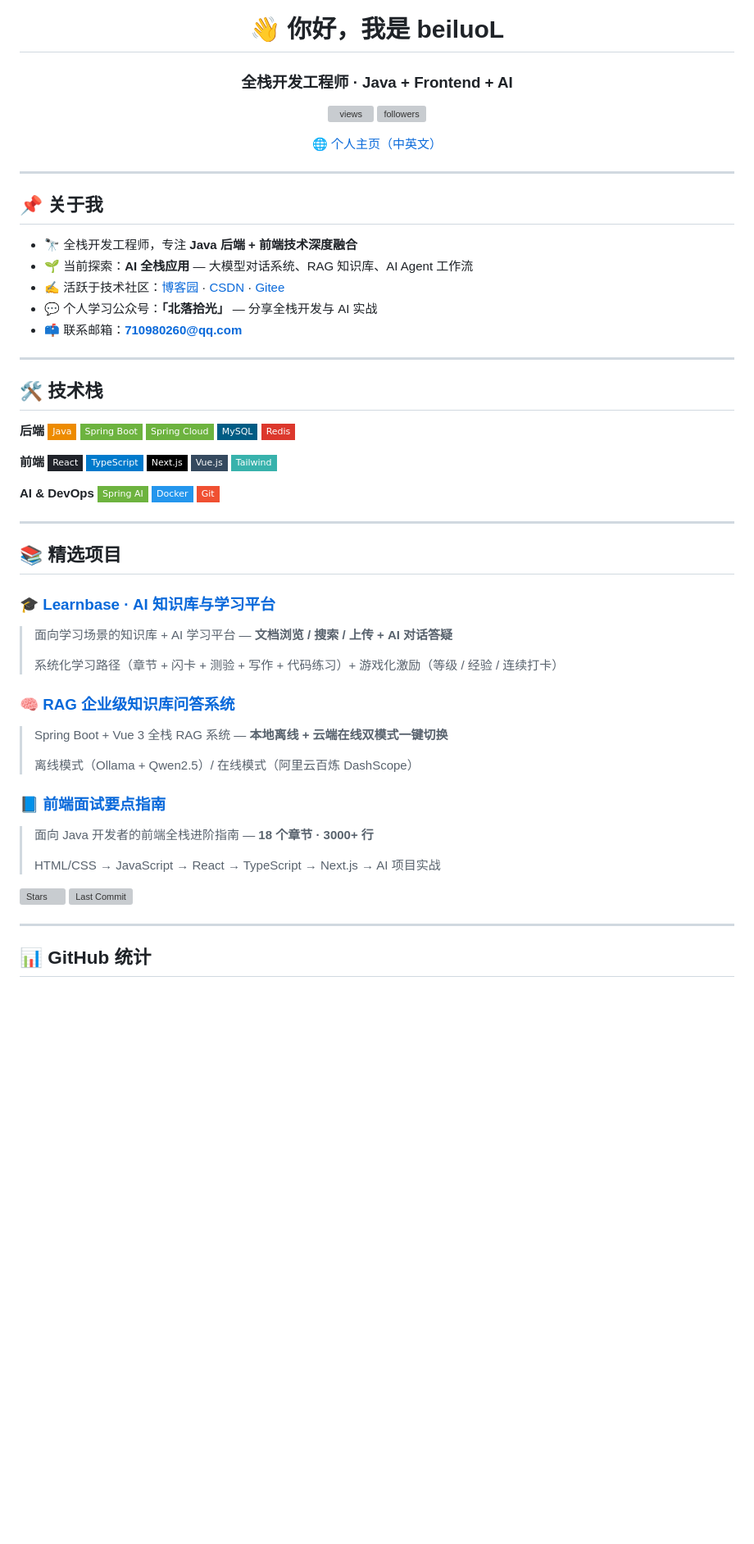
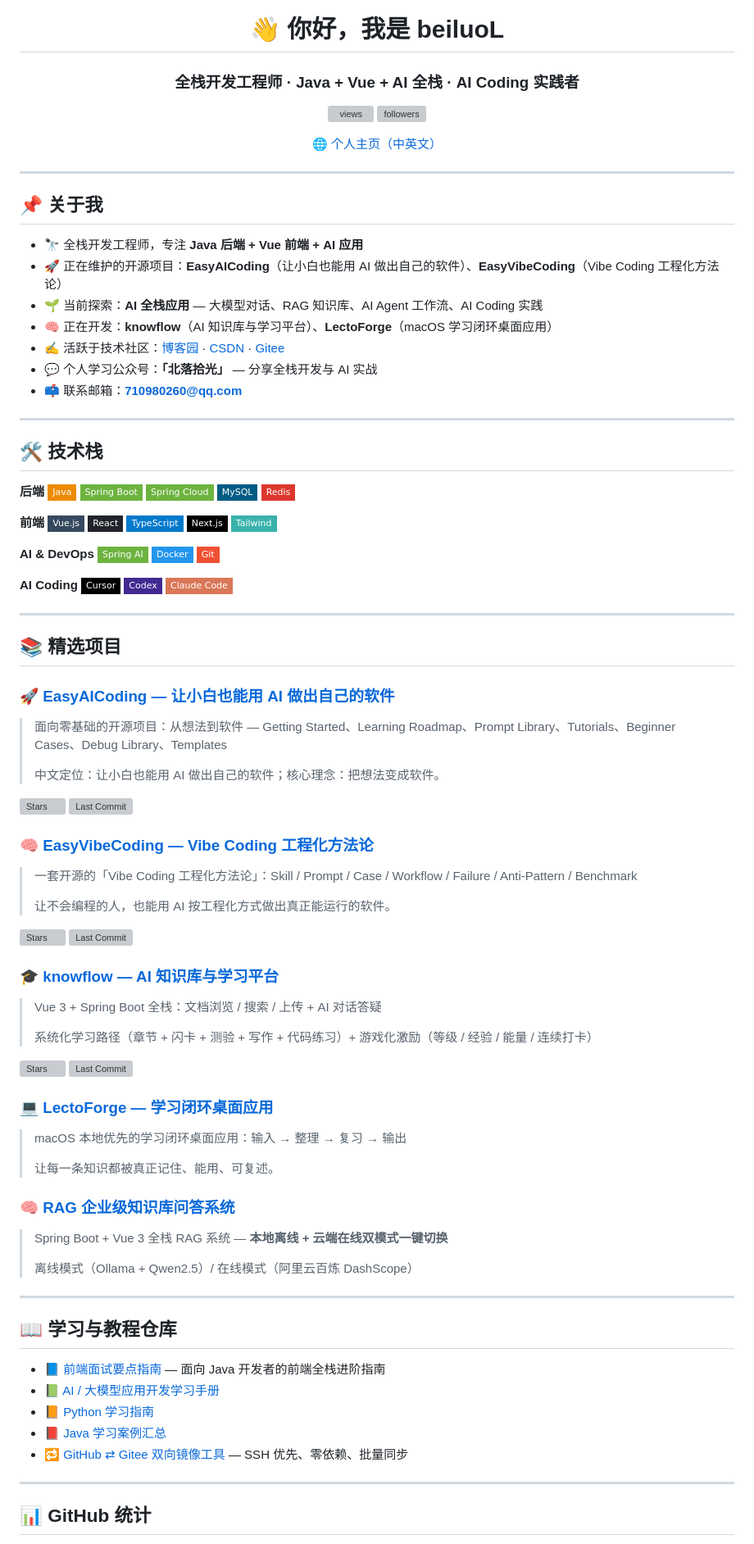
Before and after one commit to beiluoL/beiluoL, a Markdown page: README.md, the part around the change. Shown at 82% size. Drawn GitHub-style; badges without logos; blank space fills up the shorter version; grey boxes are pictures that could not be loaded.

Commit message:
docs: update profile with latest projects

```diff
--- a/README.md
+++ b/README.md
@@ -1,5 +1,5 @@
 <h1 align="center">👋 你好，我是 beiluoL</h1>
-<h3 align="center">全栈开发工程师 · Java + Frontend + AI</h3>
+<h3 align="center">全栈开发工程师 · Java + Vue + AI 全栈 · AI Coding 实践者</h3>
 
 <p align="center">
   <img src="https://komarev.com/ghpvc/?username=beiluoL&label=访客&color=8b5cf6&style=flat-square" alt="views" />
@@ -14,8 +14,10 @@
 
 ## 📌 关于我
 
-- 🔭 全栈开发工程师，专注 **Java 后端 + 前端技术深度融合**
-- 🌱 当前探索：**AI 全栈应用** — 大模型对话系统、RAG 知识库、AI Agent 工作流
+- 🔭 全栈开发工程师，专注 **Java 后端 + Vue 前端 + AI 应用**
+- 🚀 正在维护的开源项目：**EasyAICoding**（让小白也能用 AI 做出自己的软件）、**EasyVibeCoding**（Vibe Coding 工程化方法论）
+- 🌱 当前探索：**AI 全栈应用** — 大模型对话、RAG 知识库、AI Agent 工作流、AI Coding 实践
+- 🧠 正在开发：**knowflow**（AI 知识库与学习平台）、**LectoForge**（macOS 学习闭环桌面应用）
 - ✍️ 活跃于技术社区：[博客园](https://www.cnblogs.com/beiluoL) · [CSDN](https://blog.csdn.net/beiluoL) · [Gitee](https://gitee.com/beiluol)
 - 💬 个人学习公众号：**「北落拾光」** — 分享全栈开发与 AI 实战
 - 📫 联系邮箱：**710980260@qq.com**
@@ -32,10 +34,10 @@
 ![Redis](https://img.shields.io/badge/-Redis-DC382D?style=flat-square&logo=redis&logoColor=white)
 
 **前端**
+![Vue.js](https://img.shields.io/badge/-Vue.js-35495E?style=flat-square&logo=vuedotjs&logoColor=4FC08D)
 ![React](https://img.shields.io/badge/-React-20232A?style=flat-square&logo=react&logoColor=61DAFB)
 ![TypeScript](https://img.shields.io/badge/-TypeScript-007ACC?style=flat-square&logo=typescript&logoColor=white)
 ![Next.js](https://img.shields.io/badge/-Next.js-000000?style=flat-square&logo=nextdotjs&logoColor=white)
-![Vue.js](https://img.shields.io/badge/-Vue.js-35495E?style=flat-square&logo=vuedotjs&logoColor=4FC08D)
 ![Tailwind](https://img.shields.io/badge/-Tailwind-38B2AC?style=flat-square&logo=tailwind-css&logoColor=white)
 
 **AI & DevOps**
@@ -43,27 +45,58 @@
 ![Docker](https://img.shields.io/badge/-Docker-2496ED?style=flat-square&logo=docker&logoColor=white)
 ![Git](https://img.shields.io/badge/-Git-F05032?style=flat-square&logo=git&logoColor=white)
 
+**AI Coding**
+![Cursor](https://img.shields.io/badge/-Cursor-000000?style=flat-square)
+![Codex](https://img.shields.io/badge/-Codex-412991?style=flat-square)
+![Claude Code](https://img.shields.io/badge/-Claude_Code-D97757?style=flat-square)
+
 ---
 
 ## 📚 精选项目
 
-### 🎓 [Learnbase · AI 知识库与学习平台](https://github.com/beiluoL/learnbase)
-> 面向学习场景的知识库 + AI 学习平台 — **文档浏览 / 搜索 / 上传 + AI 对话答疑**
+### 🚀 [EasyAICoding — 让小白也能用 AI 做出自己的软件](https://github.com/beiluoL/EasyAICoding)
+> 面向零基础的开源项目：从想法到软件 — Getting Started、Learning Roadmap、Prompt Library、Tutorials、Beginner Cases、Debug Library、Templates
 >
-> 系统化学习路径（章节 + 闪卡 + 测验 + 写作 + 代码练习）+ 游戏化激励（等级 / 经验 / 连续打卡）
+> 中文定位：让小白也能用 AI 做出自己的软件；核心理念：把想法变成软件。
+
+![Stars](https://img.shields.io/github/stars/beiluoL/EasyAICoding?style=social)
+![Last Commit](https://img.shields.io/github/last-commit/beiluoL/EasyAICoding?style=flat-square)
+
+### 🧠 [EasyVibeCoding — Vibe Coding 工程化方法论](https://github.com/beiluoL/EasyVibeCoding)
+> 一套开源的「Vibe Coding 工程化方法论」：Skill / Prompt / Case / Workflow / Failure / Anti-Pattern / Benchmark
+>
+> 让不会编程的人，也能用 AI 按工程化方式做出真正能运行的软件。
+
+![Stars](https://img.shields.io/github/stars/beiluoL/EasyVibeCoding?style=social)
+![Last Commit](https://img.shields.io/github/last-commit/beiluoL/EasyVibeCoding?style=flat-square)
+
+### 🎓 [knowflow — AI 知识库与学习平台](https://github.com/beiluoL/knowflow)
+> Vue 3 + Spring Boot 全栈：文档浏览 / 搜索 / 上传 + AI 对话答疑
+>
+> 系统化学习路径（章节 + 闪卡 + 测验 + 写作 + 代码练习）+ 游戏化激励（等级 / 经验 / 能量 / 连续打卡）
+
+![Stars](https://img.shields.io/github/stars/beiluoL/knowflow?style=social)
+![Last Commit](https://img.shields.io/github/last-commit/beiluoL/knowflow?style=flat-square)
+
+### 💻 [LectoForge — 学习闭环桌面应用](https://github.com/beiluoL/LectoForge)
+> macOS 本地优先的学习闭环桌面应用：输入 → 整理 → 复习 → 输出
+>
+> 让每一条知识都被真正记住、能用、可复述。
 
 ### 🧠 [RAG 企业级知识库问答系统](https://github.com/beiluoL/rag-knowledge-qa-system)
 > Spring Boot + Vue 3 全栈 RAG 系统 — **本地离线 + 云端在线双模式一键切换**
 >
 > 离线模式（Ollama + Qwen2.5）/ 在线模式（阿里云百炼 DashScope）
 
-### 📘 [前端面试要点指南](https://github.com/beiluoL/frontend-interview-guide)
-> 面向 Java 开发者的前端全栈进阶指南 — **18 个章节 · 3000+ 行**
->
-> HTML/CSS → JavaScript → React → TypeScript → Next.js → AI 项目实战
+---
 
-![Stars](https://img.shields.io/github/stars/beiluoL/frontend-interview-guide?style=social)
-![Last Commit](https://img.shields.io/github/last-commit/beiluoL/frontend-interview-guide?style=flat-square)
+## 📖 学习与教程仓库
+
+- 📘 [前端面试要点指南](https://github.com/beiluoL/frontend-interview-guide) — 面向 Java 开发者的前端全栈进阶指南
+- 📗 [AI / 大模型应用开发学习手册](https://github.com/beiluoL/llm-learning-handbook)
+- 📙 [Python 学习指南](https://github.com/beiluoL/python-learning-guide)
+- 📕 [Java 学习案例汇总](https://github.com/beiluoL/java-learning-cases)
+- 🔁 [GitHub ⇄ Gitee 双向镜像工具](https://github.com/beiluoL/git-mirror) — SSH 优先、零依赖、批量同步
 
 ---
 
```
